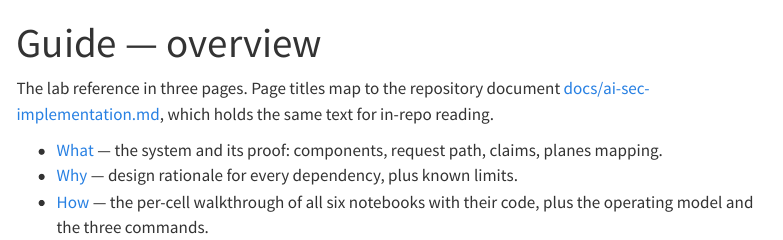
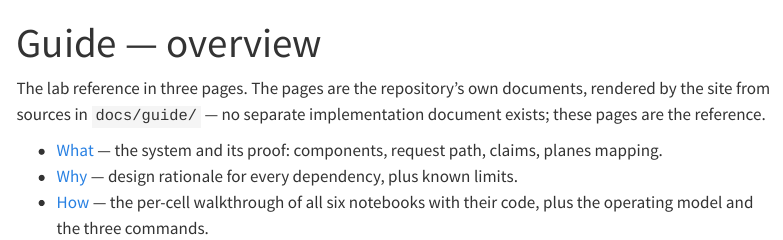
Before and after one commit to shsingh/ai-sec-lab, a Quarto document (docs/guide/index.qmd): the page in a window 1100 px wide, from its top. Rendered offline with R 4.5, knitr and Pandoc in place of Quarto, with nearby package versions; menus at the side of the page are left out.

Commit message:
docs: retire docs/ai-sec-implementation.{md,pdf} — the site is the reference
The .md was split verbatim into docs/guide/{what,why,how}.qmd (same
prose; the site renders from those sources), so keeping it created two
79 KB copies guaranteed to drift. The PDF was a render of that md —
offline/print readers use browser print-to-PDF from the site.

- README Contents row now links the published Guide page; repo map
  reflects docs/guide/
- guide/index.qmd notes the pages themselves are the reference
- git history retains both deleted files

```diff
--- a/docs/guide/index.qmd
+++ b/docs/guide/index.qmd
@@ -2,9 +2,9 @@
 title: "Guide — overview"
 ---
 
-The lab reference in three pages. Page titles map to the repository
-document [docs/ai-sec-implementation.md](https://github.com/shsingh/ai-sec-lab/blob/main/docs/ai-sec-implementation.md),
-which holds the same text for in-repo reading.
+The lab reference in three pages. The pages are the repository's own
+documents, rendered by the site from sources in `docs/guide/` — no
+separate implementation document exists; these pages are the reference.
 
 - [What](what.qmd) — the system and its proof: components, request path,
   claims, planes mapping.
```
Also changed, not shown: README.md, docs/ai-sec-implementation.md (deleted), 1 other file.
